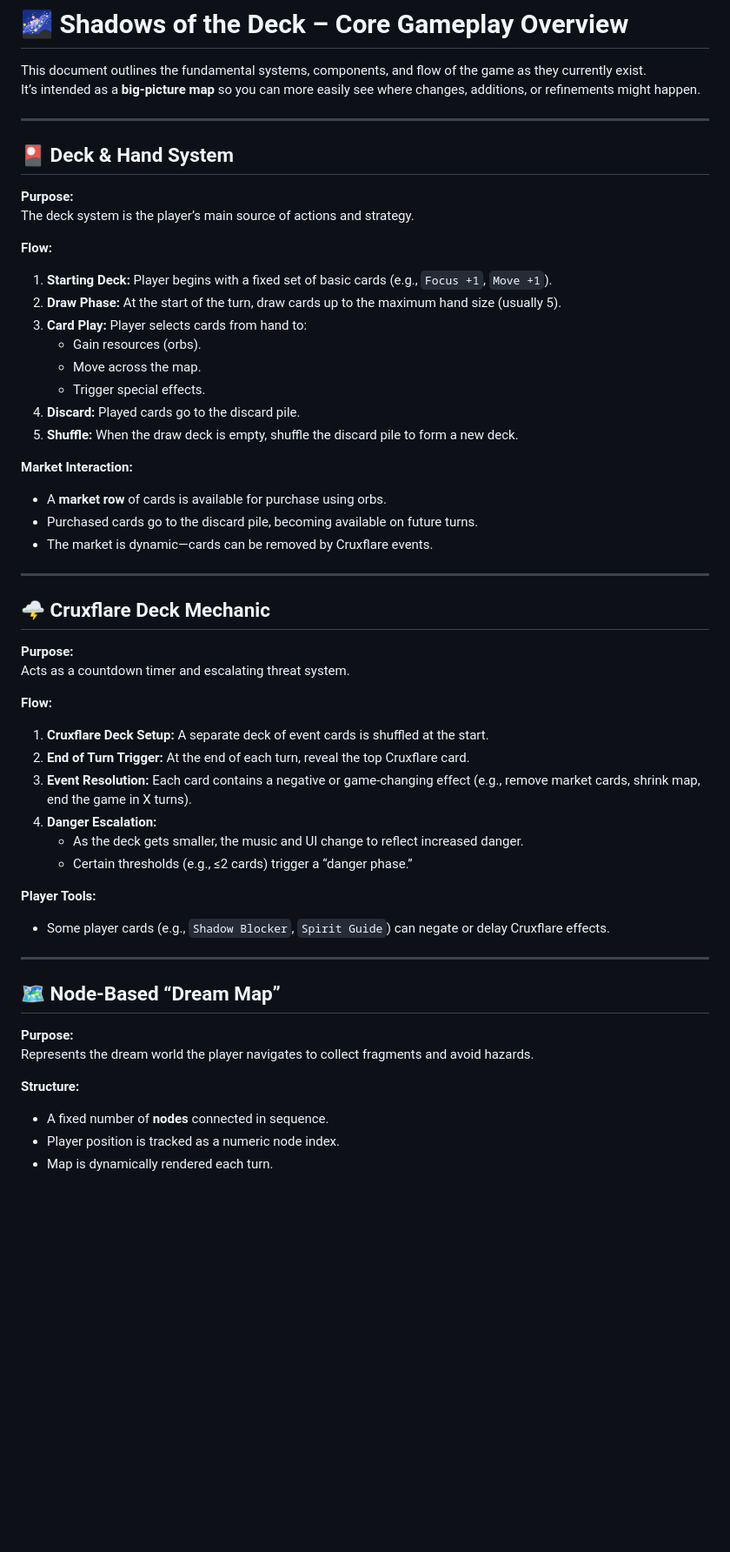
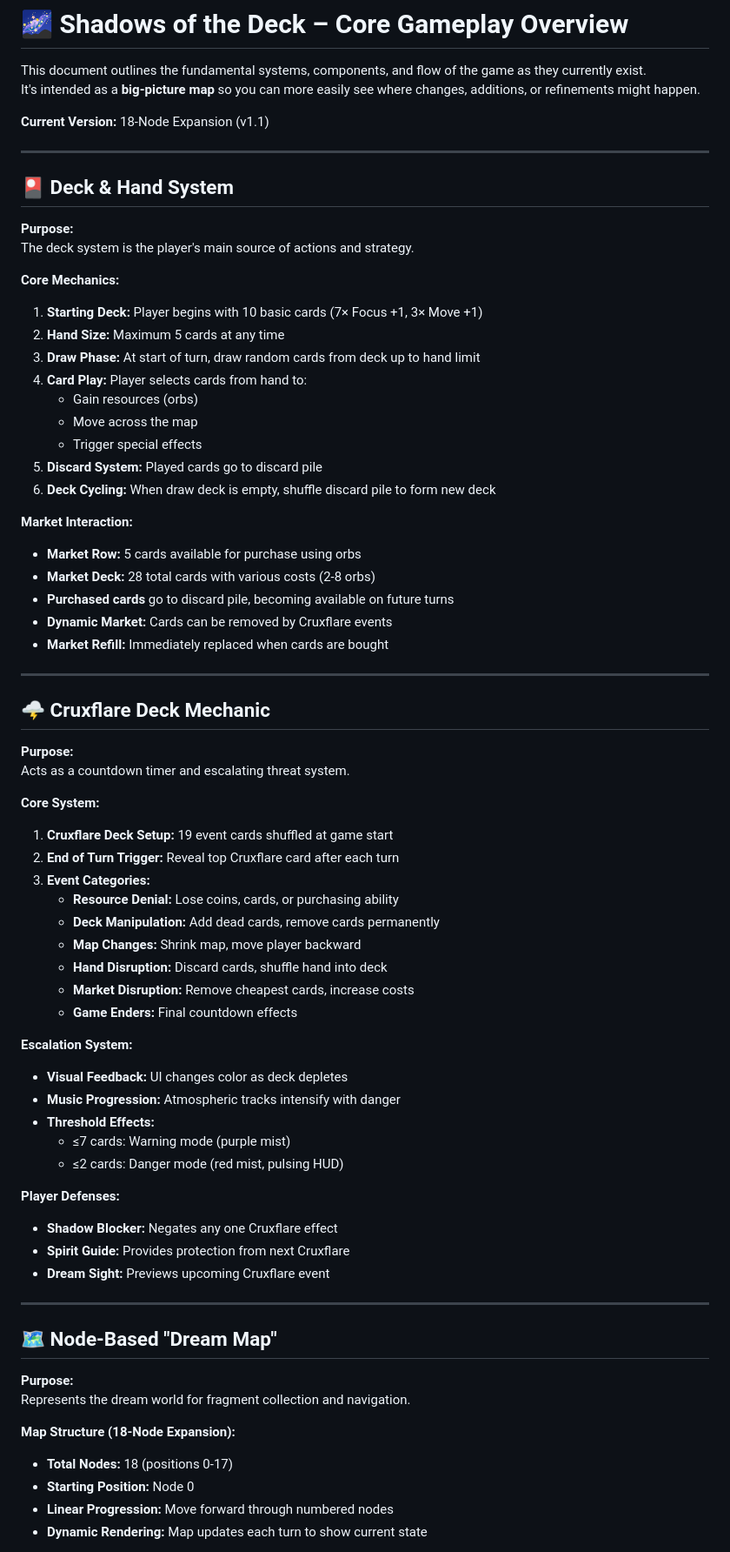
Before and after one commit to WatcherAtTheThreshold/shadows-of-the-deck, a Markdown page: coreGameplay.md, the part around the change printed below. Shown: that part at 87% size. GitHub-like rendering; blank space fills up the shorter version.

```diff
--- a/coreGameplay.md
+++ b/coreGameplay.md
@@ -1,29 +1,34 @@
 # 🌌 Shadows of the Deck – Core Gameplay Overview
 
 This document outlines the fundamental systems, components, and flow of the game as they currently exist.
-It’s intended as a **big-picture map** so you can more easily see where changes, additions, or refinements might happen.
+It's intended as a **big-picture map** so you can more easily see where changes, additions, or refinements might happen.
+
+**Current Version:** 18-Node Expansion (v1.1)
 
 ---
 
 ## 🎴 Deck & Hand System
 
 **Purpose:**
-The deck system is the player’s main source of actions and strategy.
+The deck system is the player's main source of actions and strategy.
 
-**Flow:**
-1. **Starting Deck:** Player begins with a fixed set of basic cards (e.g., `Focus +1`, `Move +1`).
-2. **Draw Phase:** At the start of the turn, draw cards up to the maximum hand size (usually 5).
-3. **Card Play:** Player selects cards from hand to:
-   - Gain resources (orbs).
-   - Move across the map.
-   - Trigger special effects.
-4. **Discard:** Played cards go to the discard pile.
-5. **Shuffle:** When the draw deck is empty, shuffle the discard pile to form a new deck.
+**Core Mechanics:**
+1. **Starting Deck:** Player begins with 10 basic cards (7× Focus +1, 3× Move +1)
+2. **Hand Size:** Maximum 5 cards at any time
+3. **Draw Phase:** At start of turn, draw random cards from deck up to hand limit
+4. **Card Play:** Player selects cards from hand to:
+   - Gain resources (orbs)
+   - Move across the map
+   - Trigger special effects
+5. **Discard System:** Played cards go to discard pile
+6. **Deck Cycling:** When draw deck is empty, shuffle discard pile to form new deck
 
 **Market Interaction:**
-- A **market row** of cards is available for purchase using orbs.
-- Purchased cards go to the discard pile, becoming available on future turns.
-- The market is dynamic—cards can be removed by Cruxflare events.
+- **Market Row:** 5 cards available for purchase using orbs
+- **Market Deck:** 28 total cards with various costs (2-8 orbs)
+- **Purchased cards** go to discard pile, becoming available on future turns
+- **Dynamic Market:** Cards can be removed by Cruxflare events
+- **Market Refill:** Immediately replaced when cards are bought
 
 ---
 
@@ -32,26 +37,39 @@ The deck system is the player’s main source of actions and strategy.
 **Purpose:**
 Acts as a countdown timer and escalating threat system.
 
-**Flow:**
-1. **Cruxflare Deck Setup:** A separate deck of event cards is shuffled at the start.
-2. **End of Turn Trigger:** At the end of each turn, reveal the top Cruxflare card.
-3. **Event Resolution:** Each card contains a negative or game-changing effect (e.g., remove market cards, shrink map, end the game in X turns).
-4. **Danger Escalation:**
-   - As the deck gets smaller, the music and UI change to reflect increased danger.
-   - Certain thresholds (e.g., ≤2 cards) trigger a “danger phase.”
+**Core System:**
+1. **Cruxflare Deck Setup:** 19 event cards shuffled at game start
+2. **End of Turn Trigger:** Reveal top Cruxflare card after each turn
+3. **Event Categories:**
+   - **Resource Denial:** Lose coins, cards, or purchasing ability
+   - **Deck Manipulation:** Add dead cards, remove cards permanently
+   - **Map Changes:** Shrink map, move player backward
+   - **Hand Disruption:** Discard cards, shuffle hand into deck
+   - **Market Disruption:** Remove cheapest cards, increase costs
+   - **Game Enders:** Final countdown effects
 
-**Player Tools:**
-- Some player cards (e.g., `Shadow Blocker`, `Spirit Guide`) can negate or delay Cruxflare effects.
+**Escalation System:**
+- **Visual Feedback:** UI changes color as deck depletes
+- **Music Progression:** Atmospheric tracks intensify with danger
+- **Threshold Effects:**
+  - ≤7 cards: Warning mode (purple mist)
+  - ≤2 cards: Danger mode (red mist, pulsing HUD)
+
+**Player Defenses:**
+- **Shadow Blocker:** Negates any one Cruxflare effect
+- **Spirit Guide:** Provides protection from next Cruxflare
+- **Dream Sight:** Previews upcoming Cruxflare event
 
 ---
 
-## 🗺️ Node-Based “Dream Map”
+## 🗺️ Node-Based "Dream Map"
 
 **Purpose:**
-Represents the dream world the player navigates to collect fragments and avoid hazards.
+Represents the dream world for fragment collection and navigation.
 
-**Structure:**
-- A fixed number of **nodes** connected in sequence.
-- Player position is tracked as a numeric node index.
-- Map is dynamically rendered each turn.
+**Map Structure (18-Node Expansion):**
+- **Total Nodes:** 18 (positions 0-17)
+- **Starting Position:** Node 0
+- **Linear Progression:** Move forward through numbered nodes
+- **Dynamic Rendering:** Map updates each turn to show current state
 
```
Also changed, not shown: other parts of coreGameplay.md (+120 -41 lines).
